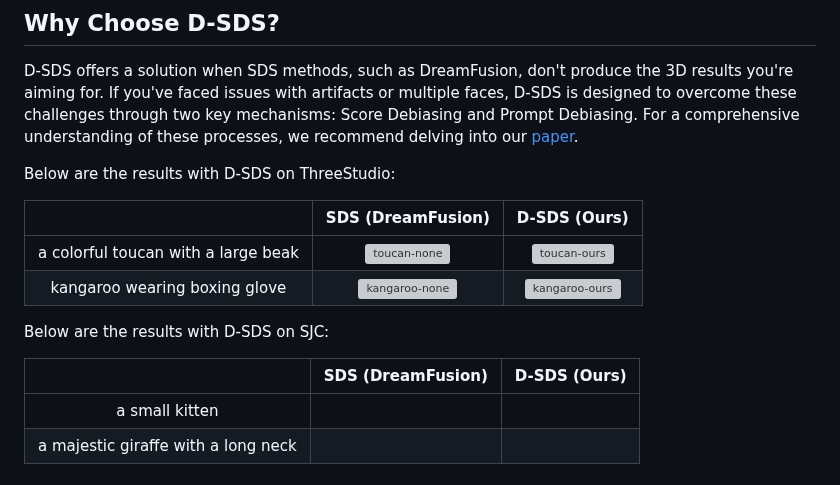
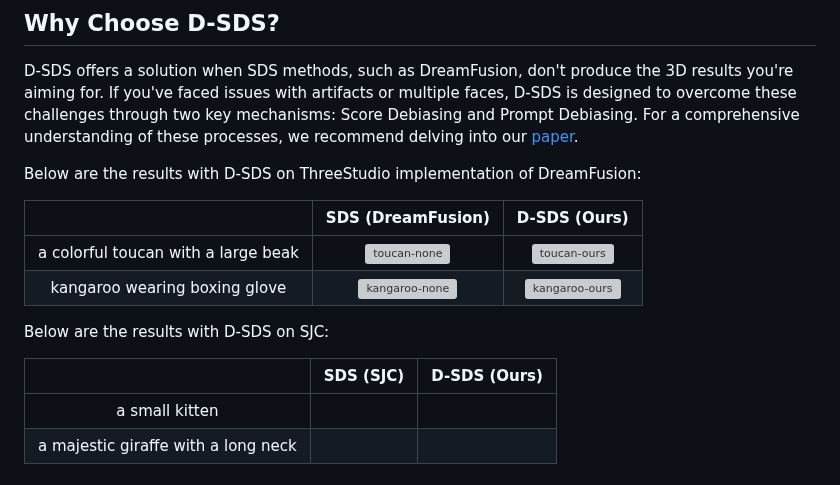
Before and after one commit to SusungHong/Debiased-Score-Distillation-Sampling, a Markdown page: README.md, the part around the change. Drawn GitHub-style; grey boxes are pictures that could not be loaded.

```diff
--- a/README.md
+++ b/README.md
@@ -7,7 +7,7 @@ Welcome to the official and practical implementation of the Debiasing Score Dist
 
 D-SDS offers a solution when SDS methods, such as DreamFusion, don't produce the 3D results you're aiming for. If you've faced issues with artifacts or multiple faces, D-SDS is designed to overcome these challenges through two key mechanisms: Score Debiasing and Prompt Debiasing. For a comprehensive understanding of these processes, we recommend delving into our [paper](https://arxiv.org/abs/2303.15413).
 
-Below are the results with D-SDS on ThreeStudio:
+Below are the results with D-SDS on ThreeStudio implementation of DreamFusion:
 
 |            | SDS (DreamFusion) | D-SDS (Ours) |
 |:----------:|:------------:|:-----------:|
@@ -16,7 +16,7 @@ Below are the results with D-SDS on ThreeStudio:
 
 Below are the results with D-SDS on SJC:
 
-|            | SDS (DreamFusion) | D-SDS (Ours) |
+|            | SDS (SJC) | D-SDS (Ours) |
 |:----------:|:------------:|:-----------:|
 | a small kitten |   |  |
 | a majestic giraffe with a long neck |  |  |
```
